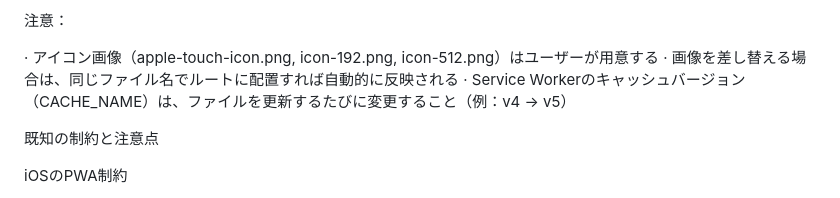
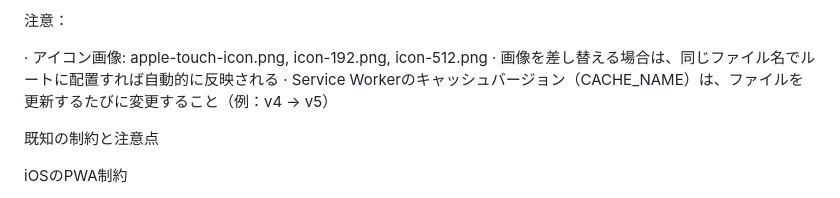
Before and after one commit to shoya44/links, a Markdown page: README.md, the part around the change. GitHub-like rendering.

Commit message:
README.md を更新

```diff
--- a/README.md
+++ b/README.md
@@ -147,7 +147,7 @@ UX上の意図：
 
 注意：
 
-· アイコン画像（apple-touch-icon.png, icon-192.png, icon-512.png）はユーザーが用意する
+· アイコン画像: apple-touch-icon.png, icon-192.png, icon-512.png
 · 画像を差し替える場合は、同じファイル名でルートに配置すれば自動的に反映される
 · Service Workerのキャッシュバージョン（CACHE_NAME）は、ファイルを更新するたびに変更すること（例：v4 → v5）
 
```
